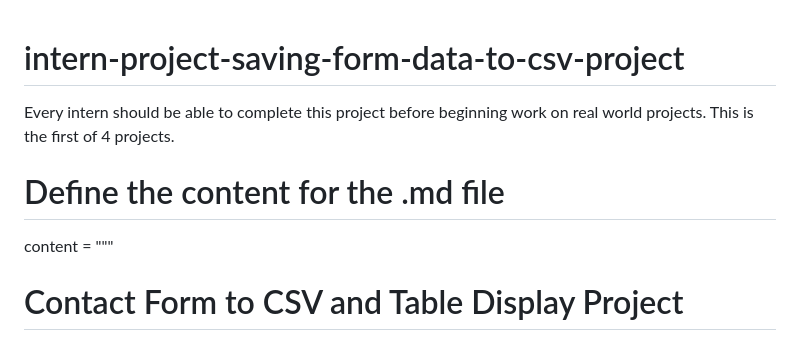
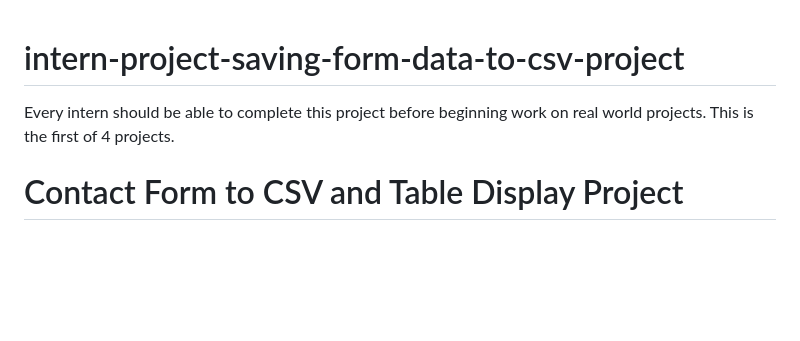
Before and after one commit to ehammond247/intern-project-saving-form-data-to-csv-project, a Markdown page: README.md, the part around the change. GitHub-like rendering; blank space fills up the shorter version.

```diff
--- a/README.md
+++ b/README.md
@@ -1,8 +1,6 @@
 # intern-project-saving-form-data-to-csv-project
 Every intern should be able to complete this project before beginning work on real world projects. This is the first of 4 projects.
 
-# Define the content for the .md file
-content = """
 # Contact Form to CSV and Table Display Project
 
 This project involves creating a contact form, saving the data as a CSV file, and displaying the data in a table. It is designed for beginner developers to practice HTML, CSS, and JavaScript concepts.
```
